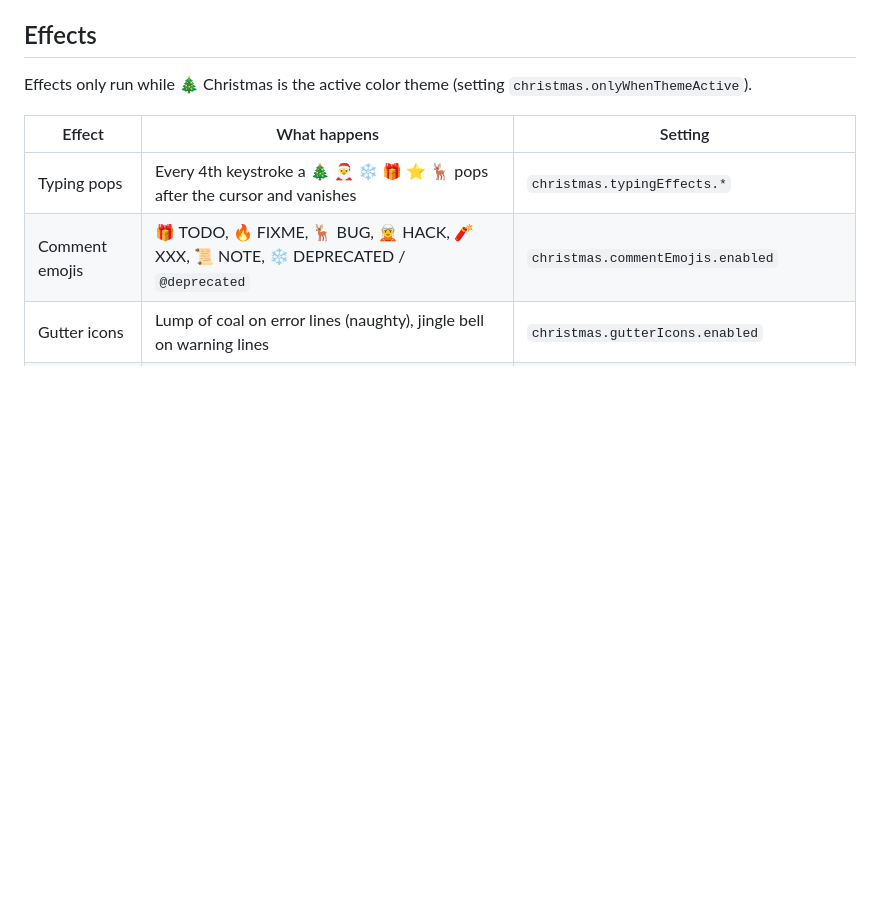
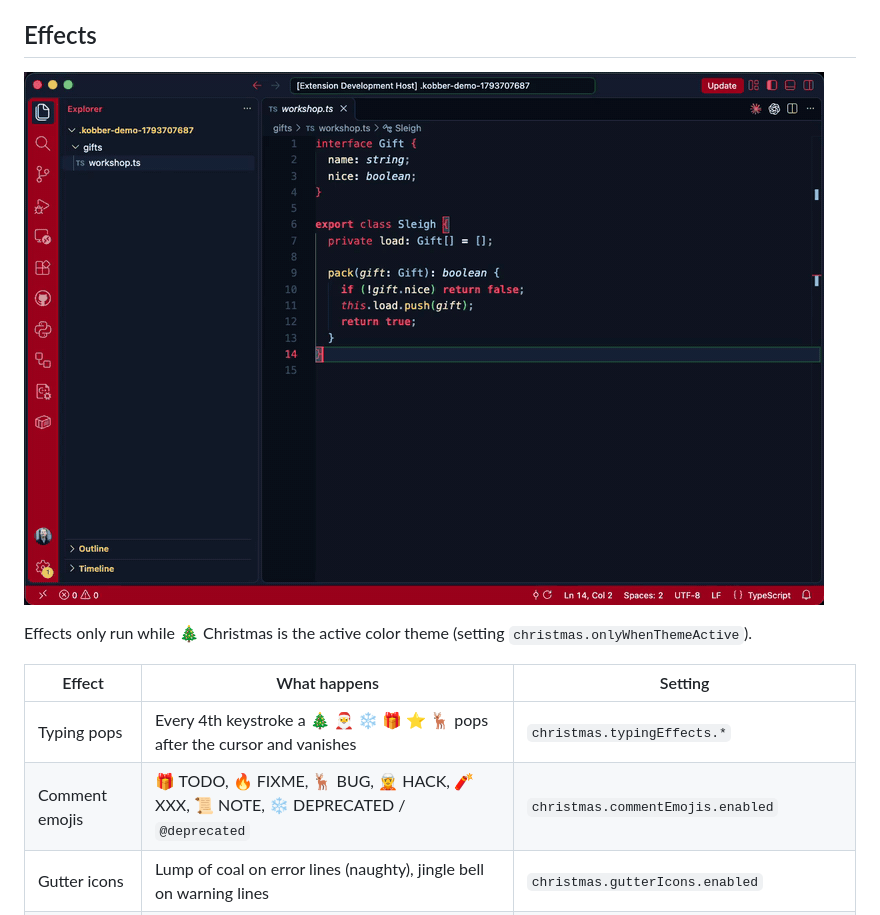
Before and after one commit to Kobber77/vscode-themes, a Markdown page: christmas-theme/README.md, the part around the change. Drawn GitHub-style; pictures changed too: christmas-theme/media/demo.gif (added); blank space fills up the shorter version.

```diff
--- a/christmas-theme/README.md
+++ b/christmas-theme/README.md
@@ -31,6 +31,8 @@ A cozy VS Code color theme for Christmas: Santa red, holly green and star gold o
 - **Terminal** 16-color palette: crimson, holly, gold, frost blue, peppermint, mint, eggnog
 
 ## Effects
+
+![Typing emoji pops, comment emojis and Christmas: Let It Snow](https://raw.githubusercontent.com/Kobber77/vscode-themes/main/christmas-theme/media/demo.gif)
 
 Effects only run while 🎄 Christmas is the active color theme (setting `christmas.onlyWhenThemeActive`).
 
```
Also changed, not shown: halloween-theme/README.md (+2 -0 lines), st-patricks-day-theme/README.md (+2 -0 lines), halloween-theme/media/demo.gif (added), st-patricks-day-theme/media/demo.gif (added), 9 other files.
